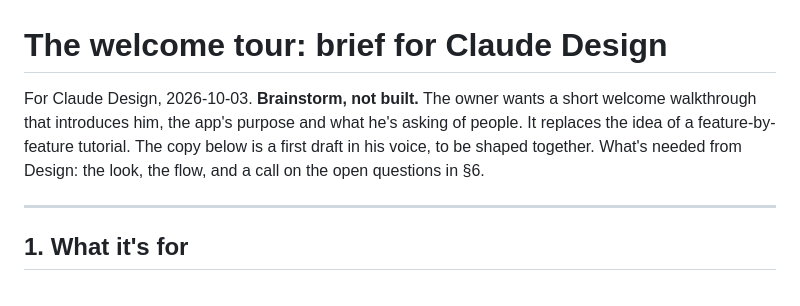
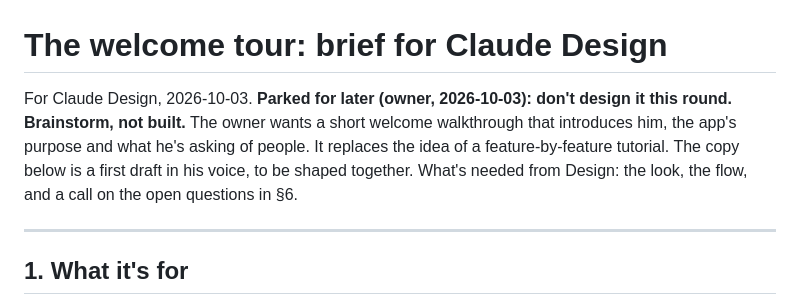
Before and after one commit to esshaughn/sparkhub, a Markdown page: WELCOME-TOUR-for-design.md, the part around the change. Drawn GitHub-style.

```diff
--- a/WELCOME-TOUR-for-design.md
+++ b/WELCOME-TOUR-for-design.md
@@ -1,6 +1,6 @@
 # The welcome tour: brief for Claude Design
 
-For Claude Design, 2026-10-03. **Brainstorm, not built.** The owner wants a short welcome walkthrough that introduces him, the app's purpose and what he's asking of people. It replaces the idea of a feature-by-feature tutorial. The copy below is a first draft in his voice, to be shaped together. What's needed from Design: the look, the flow, and a call on the open questions in §6.
+For Claude Design, 2026-10-03. **Parked for later (owner, 2026-10-03): don't design it this round.** **Brainstorm, not built.** The owner wants a short welcome walkthrough that introduces him, the app's purpose and what he's asking of people. It replaces the idea of a feature-by-feature tutorial. The copy below is a first draft in his voice, to be shaped together. What's needed from Design: the look, the flow, and a call on the open questions in §6.
 
 ---
 
```
Also changed, not shown: BACKLOG.md (+4 -0 lines), HANDOFF-to-DESIGN.md (+1 -1 lines).
